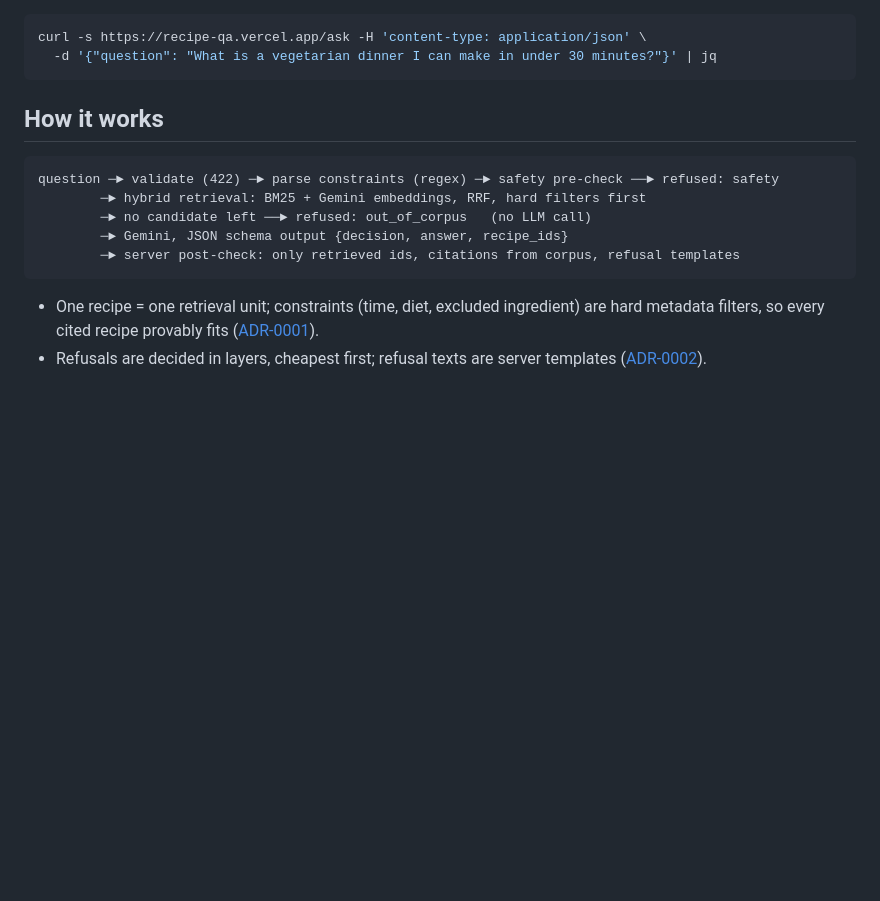
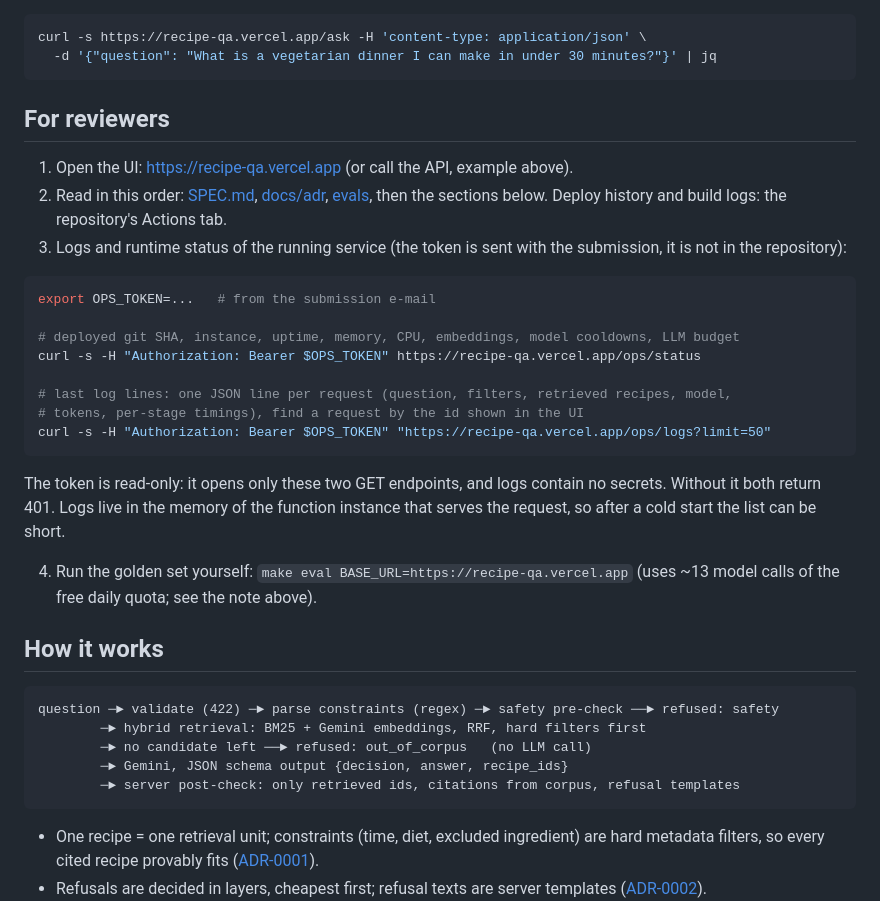
Before and after one commit to ReAlex1902/recipe-qa, a Markdown page: README.md, the part around the change. Rendered like a GitHub page; blank space fills up the shorter version.

Commit message:
docs: reviewer guide with ops commands

````diff
--- a/README.md
+++ b/README.md
@@ -19,6 +19,32 @@ Answers natural-language questions about 52 recipes from the
 curl -s https://recipe-qa.vercel.app/ask -H 'content-type: application/json' \
   -d '{"question": "What is a vegetarian dinner I can make in under 30 minutes?"}' | jq
 ```
+
+## For reviewers
+
+1. Open the UI: https://recipe-qa.vercel.app (or call the API, example above).
+2. Read in this order: [SPEC.md](SPEC.md), [docs/adr](docs/adr), [evals](evals), then the
+   sections below. Deploy history and build logs: the repository's Actions tab.
+3. Logs and runtime status of the running service (the token is sent with the submission,
+   it is not in the repository):
+
+```bash
+export OPS_TOKEN=...   # from the submission e-mail
+
+# deployed git SHA, instance, uptime, memory, CPU, embeddings, model cooldowns, LLM budget
+curl -s -H "Authorization: Bearer $OPS_TOKEN" https://recipe-qa.vercel.app/ops/status
+
+# last log lines: one JSON line per request (question, filters, retrieved recipes, model,
+# tokens, per-stage timings), find a request by the id shown in the UI
+curl -s -H "Authorization: Bearer $OPS_TOKEN" "https://recipe-qa.vercel.app/ops/logs?limit=50"
+```
+
+The token is read-only: it opens only these two GET endpoints, and logs contain no
+secrets. Without it both return 401. Logs live in the memory of the function instance
+that serves the request, so after a cold start the list can be short.
+
+4. Run the golden set yourself: `make eval BASE_URL=https://recipe-qa.vercel.app`
+   (uses ~13 model calls of the free daily quota; see the note above).
 
 ## How it works
 
````
